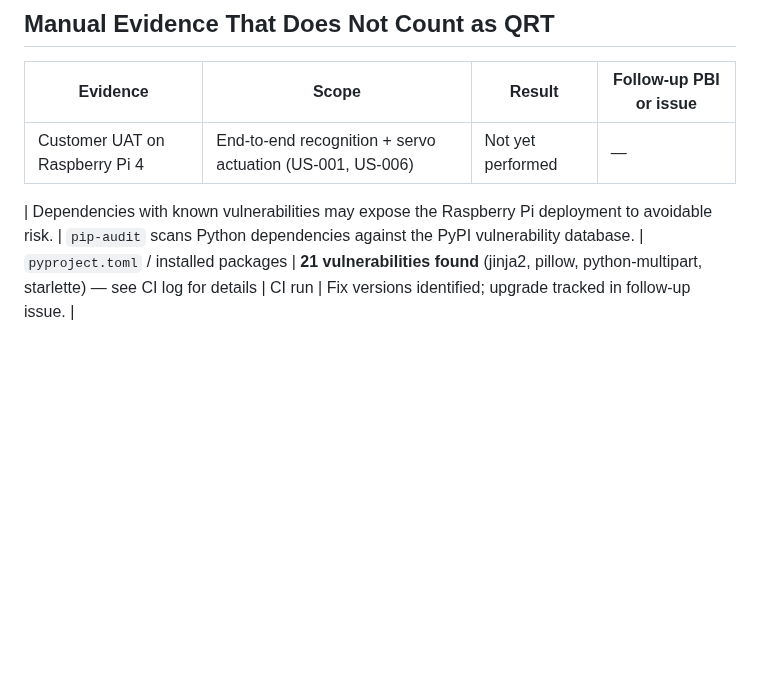
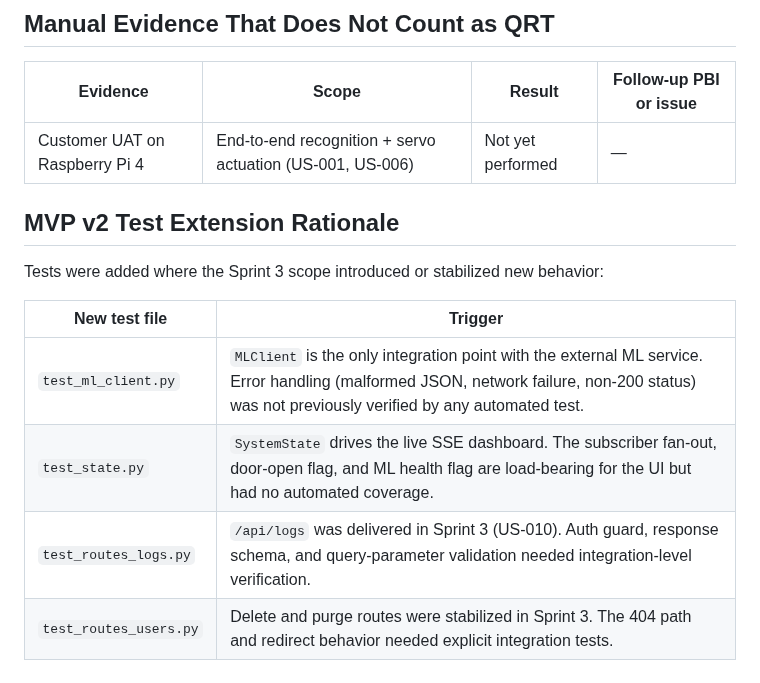
Before and after one commit to Innopolis-Robotics-Society/FaceGuardV2, a Markdown page: docs/testing.md, the part around one of its changes. GitHub-like rendering; blank space fills up the shorter version.

```diff
--- a/docs/testing.md
+++ b/docs/testing.md
@@ -43,4 +60,13 @@
 |---|---|---|---|
 | Customer UAT on Raspberry Pi 4 | End-to-end recognition + servo actuation (US-001, US-006) | Not yet performed | — |
 
-| Dependencies with known vulnerabilities may expose the Raspberry Pi deployment to avoidable risk. | `pip-audit` scans Python dependencies against the PyPI vulnerability database. | `pyproject.toml` / installed packages | **21 vulnerabilities found** (jinja2, pillow, python-multipart, starlette) — see CI log for details | CI run | Fix versions identified; upgrade tracked in follow-up issue. |
+## MVP v2 Test Extension Rationale
+
+Tests were added where the Sprint 3 scope introduced or stabilized new behavior:
+
+| New test file | Trigger |
+|---|---|
+| `test_ml_client.py` | `MLClient` is the only integration point with the external ML service. Error handling (malformed JSON, network failure, non-200 status) was not previously verified by any automated test. |
+| `test_state.py` | `SystemState` drives the live SSE dashboard. The subscriber fan-out, door-open flag, and ML health flag are load-bearing for the UI but had no automated coverage. |
+| `test_routes_logs.py` | `/api/logs` was delivered in Sprint 3 (US-010). Auth guard, response schema, and query-parameter validation needed integration-level verification. |
+| `test_routes_users.py` | Delete and purge routes were stabilized in Sprint 3. The 404 path and redirect behavior needed explicit integration tests. |
```
Also changed, not shown: other parts of docs/testing.md (+34 -17 lines).
